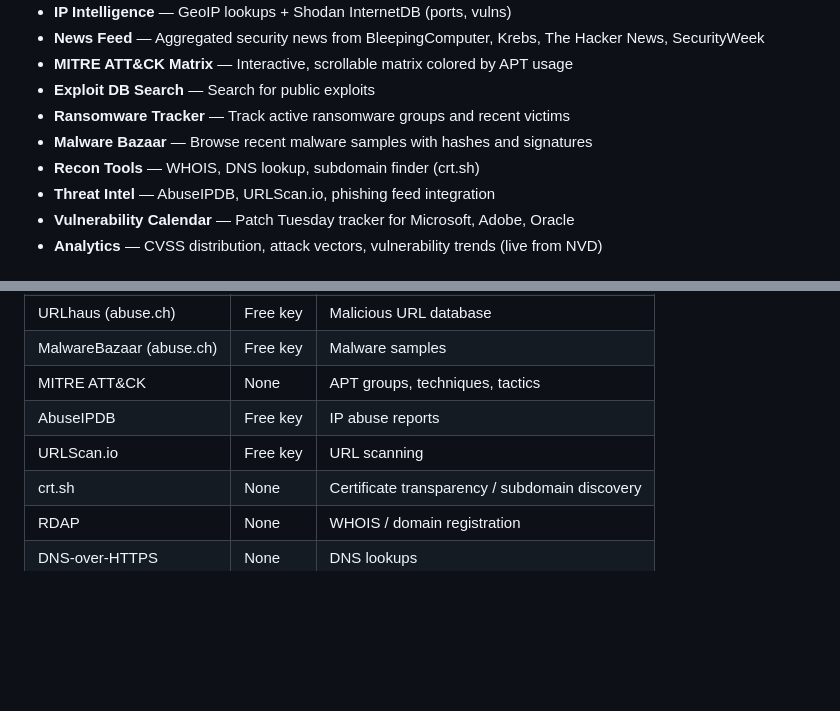
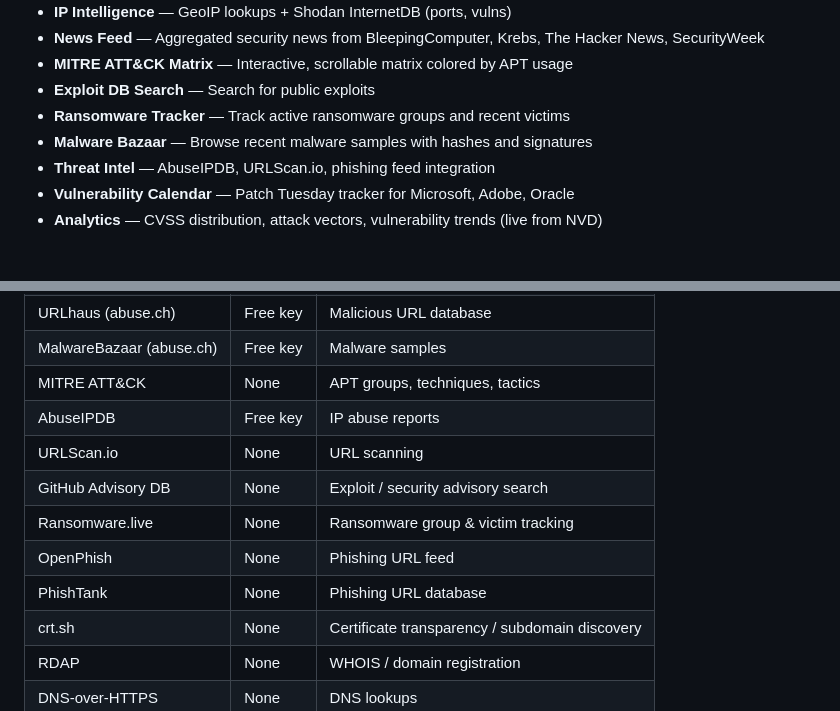
Before and after one commit to nejisharma/Aegis, a Markdown page: README.md, 2 parts joined by grey strips. Rendered like a GitHub page; blank space fills up the shorter version.

Commit message:
Update README: remove Recon Tools, add missing APIs
Added GitHub Advisory DB, Ransomware.live, OpenPhish, PhishTank to API table. Removed Recon Tools from features list. Fixed URLScan.io auth (no key needed).

Co-Authored-By: Claude Opus 4.6 (1M context) <noreply@anthropic.com>

```diff
--- a/README.md
+++ b/README.md
@@ -14,7 +14,6 @@ A real-time cybersecurity intelligence dashboard for security analysts and resea
 - **Exploit DB Search** — Search for public exploits
 - **Ransomware Tracker** — Track active ransomware groups and recent victims
 - **Malware Bazaar** — Browse recent malware samples with hashes and signatures
-- **Recon Tools** — WHOIS, DNS lookup, subdomain finder (crt.sh)
 - **Threat Intel** — AbuseIPDB, URLScan.io, phishing feed integration
 - **Vulnerability Calendar** — Patch Tuesday tracker for Microsoft, Adobe, Oracle
 - **Analytics** — CVSS distribution, attack vectors, vulnerability trends (live from NVD)
@@ -40,7 +39,11 @@ A real-time cybersecurity intelligence dashboard for security analysts and resea
 | MalwareBazaar (abuse.ch) | Free key | Malware samples |
 | MITRE ATT&CK | None | APT groups, techniques, tactics |
 | AbuseIPDB | Free key | IP abuse reports |
-| URLScan.io | Free key | URL scanning |
+| URLScan.io | None | URL scanning |
+| GitHub Advisory DB | None | Exploit / security advisory search |
+| Ransomware.live | None | Ransomware group & victim tracking |
+| OpenPhish | None | Phishing URL feed |
+| PhishTank | None | Phishing URL database |
 | crt.sh | None | Certificate transparency / subdomain discovery |
 | RDAP | None | WHOIS / domain registration |
 | DNS-over-HTTPS | None | DNS lookups |
```
